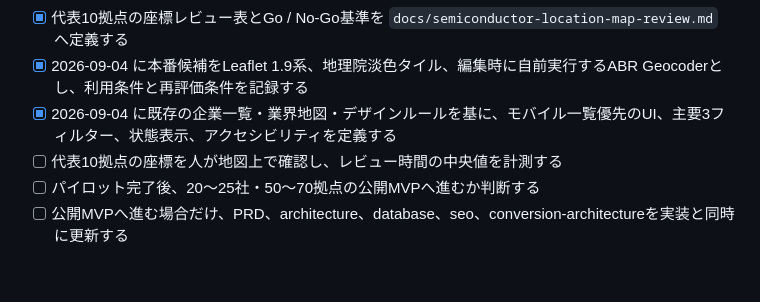
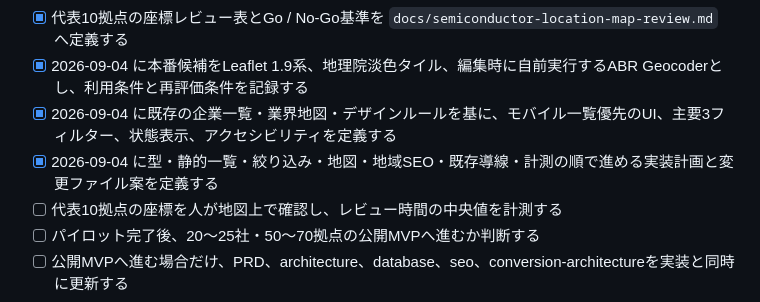
Before and after one commit to ryo0905-eng/manufacturing-compass, a Markdown page: TASKS.md, the part around the change. Drawn GitHub-style; blank space fills up the shorter version.

```diff
--- a/TASKS.md
+++ b/TASKS.md
@@ -51,6 +51,7 @@
 - [x] 代表10拠点の座標レビュー表とGo / No-Go基準を `docs/semiconductor-location-map-review.md` へ定義する
 - [x] 2026-09-04 に本番候補をLeaflet 1.9系、地理院淡色タイル、編集時に自前実行するABR Geocoderとし、利用条件と再評価条件を記録する
 - [x] 2026-09-04 に既存の企業一覧・業界地図・デザインルールを基に、モバイル一覧優先のUI、主要3フィルター、状態表示、アクセシビリティを定義する
+- [x] 2026-09-04 に型・静的一覧・絞り込み・地図・地域SEO・既存導線・計測の順で進める実装計画と変更ファイル案を定義する
 - [ ] 代表10拠点の座標を人が地図上で確認し、レビュー時間の中央値を計測する
 - [ ] パイロット完了後、20〜25社・50〜70拠点の公開MVPへ進むか判断する
 - [ ] 公開MVPへ進む場合だけ、PRD、architecture、database、seo、conversion-architectureを実装と同時に更新する
```
Also changed, not shown: docs/documentation-map.md (+1 -0 lines), docs/semiconductor-location-map-implementation-plan.md (added, +264 -0 lines).
